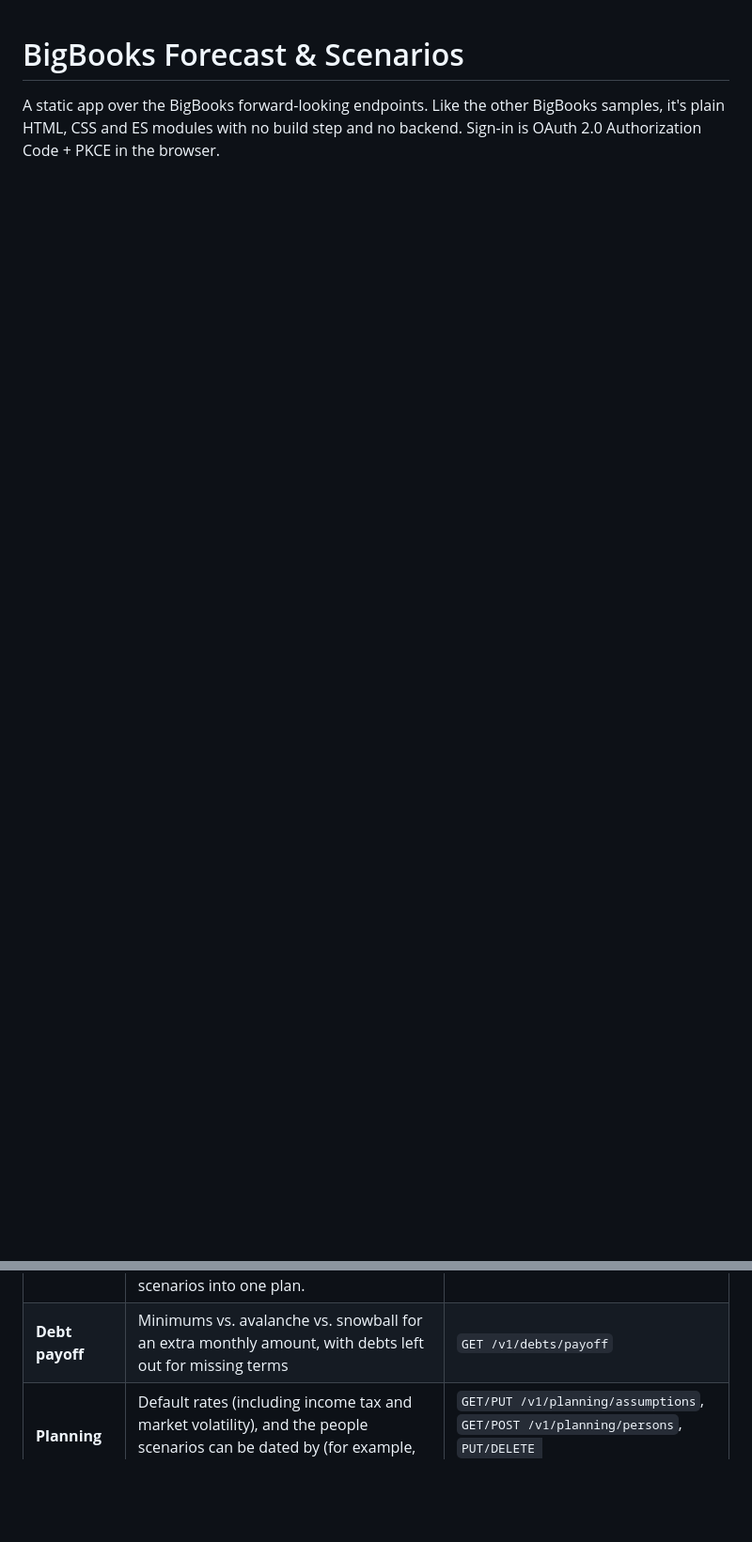
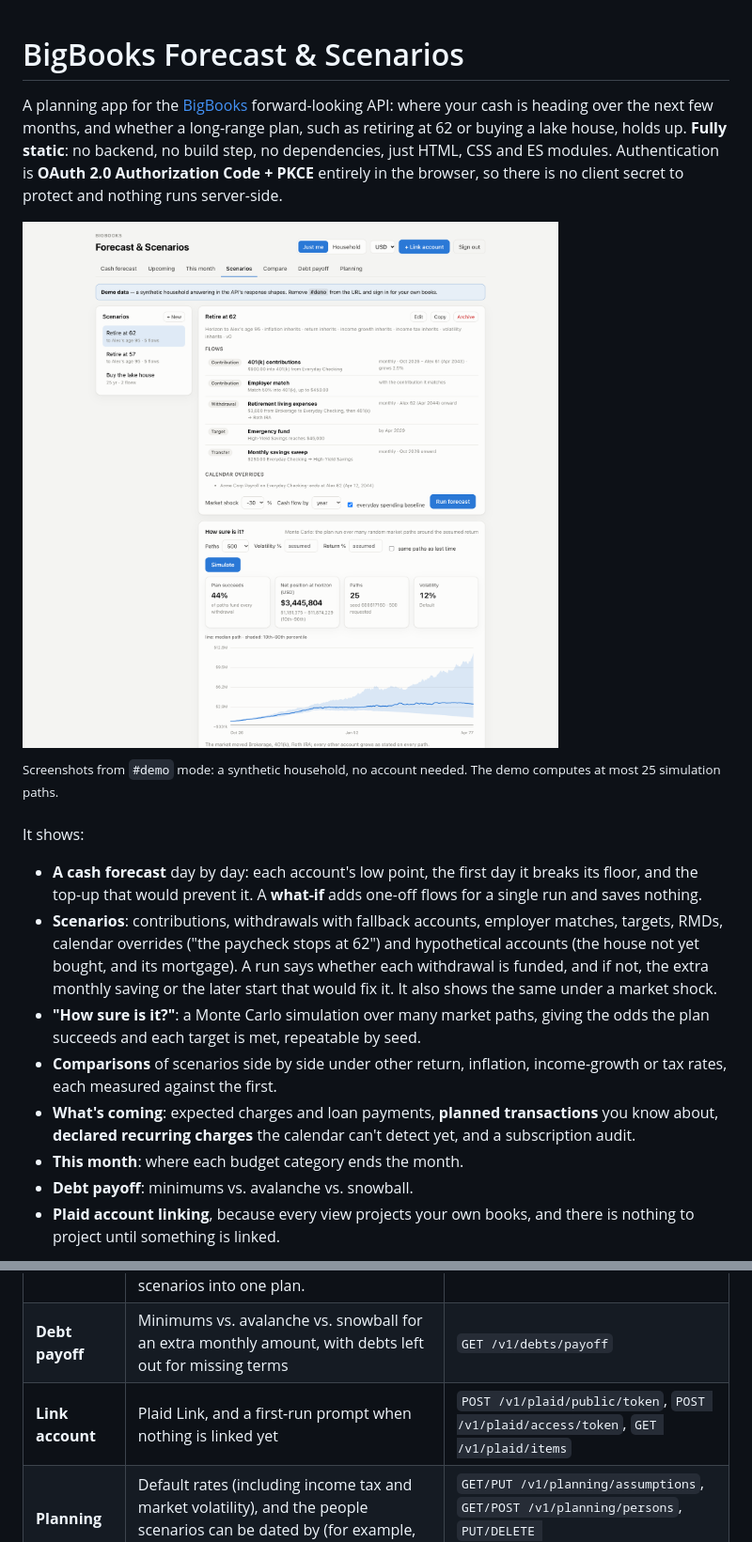
Before and after one commit to BigBooksApp/forecast-scenario-sample, a Markdown page: README.md, 2 parts joined by grey strips. Shown at 94% size. GitHub-like rendering; pictures changed too: docs/simulation.png (added); blank space fills up the shorter version.

```diff
--- a/README.md
+++ b/README.md
@@ -1,5 +1,33 @@
 # BigBooks Forecast & Scenarios
 
-A static app over the BigBooks forward-looking endpoints. Like the other BigBooks samples,
-it's plain HTML, CSS and ES modules with no build step and no backend. Sign-in is
-OAuth 2.0 Authorization Code + PKCE in the browser.
+A planning app for the [BigBooks](https://www.bigbooks.app) forward-looking API: where your cash
+is heading over the next few months, and whether a long-range plan, such as retiring at 62 or
+buying a lake house, holds up. **Fully static**: no backend, no build step, no dependencies, just
+HTML, CSS and ES modules. Authentication is **OAuth 2.0 Authorization Code + PKCE** entirely in
+the browser, so there is no client secret to protect and nothing runs server-side.
+
+![A retirement scenario: its flows and calendar overrides, and a Monte Carlo run showing a 32% success rate and a 10th–90th percentile fan of net position](docs/simulation.png)
+
+<sup>Screenshots from `#demo` mode: a synthetic household, no account needed. The demo computes at most 25 simulation paths.</sup>
+
+It shows:
+
+- **A cash forecast** day by day: each account's low point, the first day it breaks its floor,
+  and the top-up that would prevent it. A **what-if** adds one-off flows for a single run and
+  saves nothing.
+- **Scenarios**: contributions, withdrawals with fallback accounts, employer matches, targets,
+  RMDs, calendar overrides ("the paycheck stops at 62") and hypothetical accounts (the house not
+  yet bought, and its mortgage). A run says whether each withdrawal is funded, and if not, the
+  extra monthly saving or the later start that would fix it. It also shows the same under a
+  market shock.
+- **"How sure is it?"**: a Monte Carlo simulation over many market paths, giving the odds the plan
+  succeeds and each target is met, repeatable by seed.
+- **Comparisons** of scenarios side by side under other return, inflation, income-growth or
+  tax rates, each measured against the first.
+- **What's coming**: expected charges and loan payments, **planned transactions** you know about,
+  **declared recurring charges** the calendar can't detect yet, and a subscription audit.
+- **This month**: where each budget category ends the month.
+- **Debt payoff**: minimums vs. avalanche vs. snowball.
+- **Plaid account linking**, because every view projects your own books, and there is nothing to
+  project until something is linked.
+
@@ -12,6 +88,7 @@ OAuth 2.0 Authorization Code + PKCE in the browser.
 | **Scenarios** | List, create, edit, copy and archive scenarios. Each one covers flows, calendar overrides, hypothetical accounts and exclusions. A run reports funding (short or funded, the extra saving needed, or how much later withdrawals can start), a market-shock stress test, targets, household cash flow, and a per-account ledger trace. **How sure is it?** runs a Monte Carlo simulation: the odds each withdrawal is funded and each target met, and a 10th–90th percentile fan of net position, repeatable by seed. Scenarios carry an income-tax rate on IRA/401(k) withdrawals, a volatility, RMD flows and dated calendar overrides. | `GET/POST /v1/scenarios`, `GET/PUT/DELETE /v1/scenarios/{id}`, `POST …/{id}/copy`, `GET …/{id}/forecast`, `GET …/{id}/forecast/ledger`, `GET …/{id}/forecast/simulation` |
 | **Compare** | Scenarios side by side under alternative return, inflation or income-growth rates, with differences from the first. Rates can include income tax. **Run together** and **Simulate together** combine several scenarios into one plan. | `GET /v1/scenarios/compare`, `GET /v1/scenarios/forecast`, `GET /v1/scenarios/simulation` |
 | **Debt payoff** | Minimums vs. avalanche vs. snowball for an extra monthly amount, with debts left out for missing terms | `GET /v1/debts/payoff` |
+| **Link account** | Plaid Link, and a first-run prompt when nothing is linked yet | `POST /v1/plaid/public/token`, `POST /v1/plaid/access/token`, `GET /v1/plaid/items` |
 | **Planning** | Default rates (including income tax and market volatility), and the people scenarios can be dated by (for example, "retire at 62") | `GET/PUT /v1/planning/assumptions`, `GET/POST /v1/planning/persons`, `PUT/DELETE /v1/planning/persons/{id}` |
 
 The **Just me / Household** toggle sends `perspective=SINGLETON|COMPOSITE`. The currency picker sends `unit_type`.
```
Also changed, not shown: other parts of README.md (+56 -4 lines), docs/compare.png (added), docs/forecast.png (added), docs/upcoming.png (added), 4 other files.
